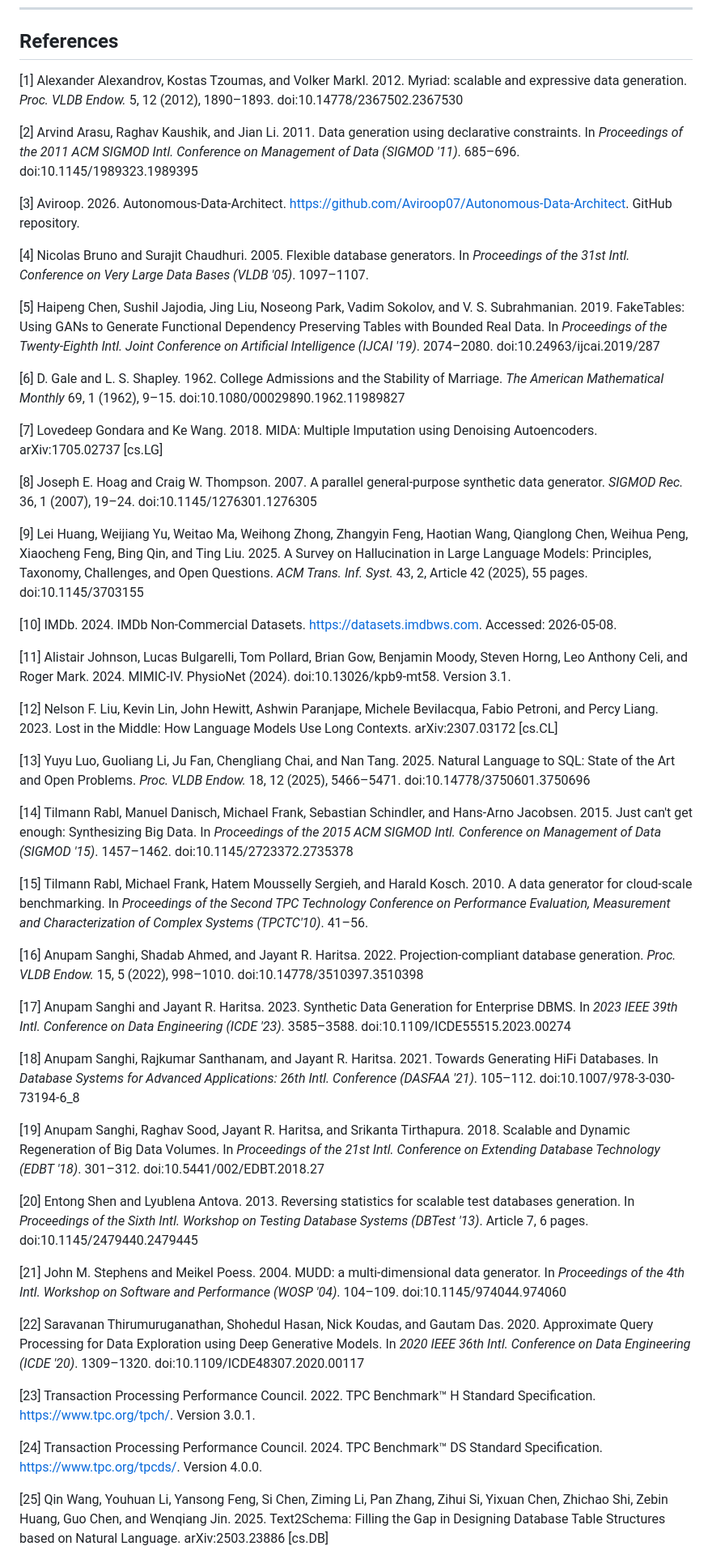
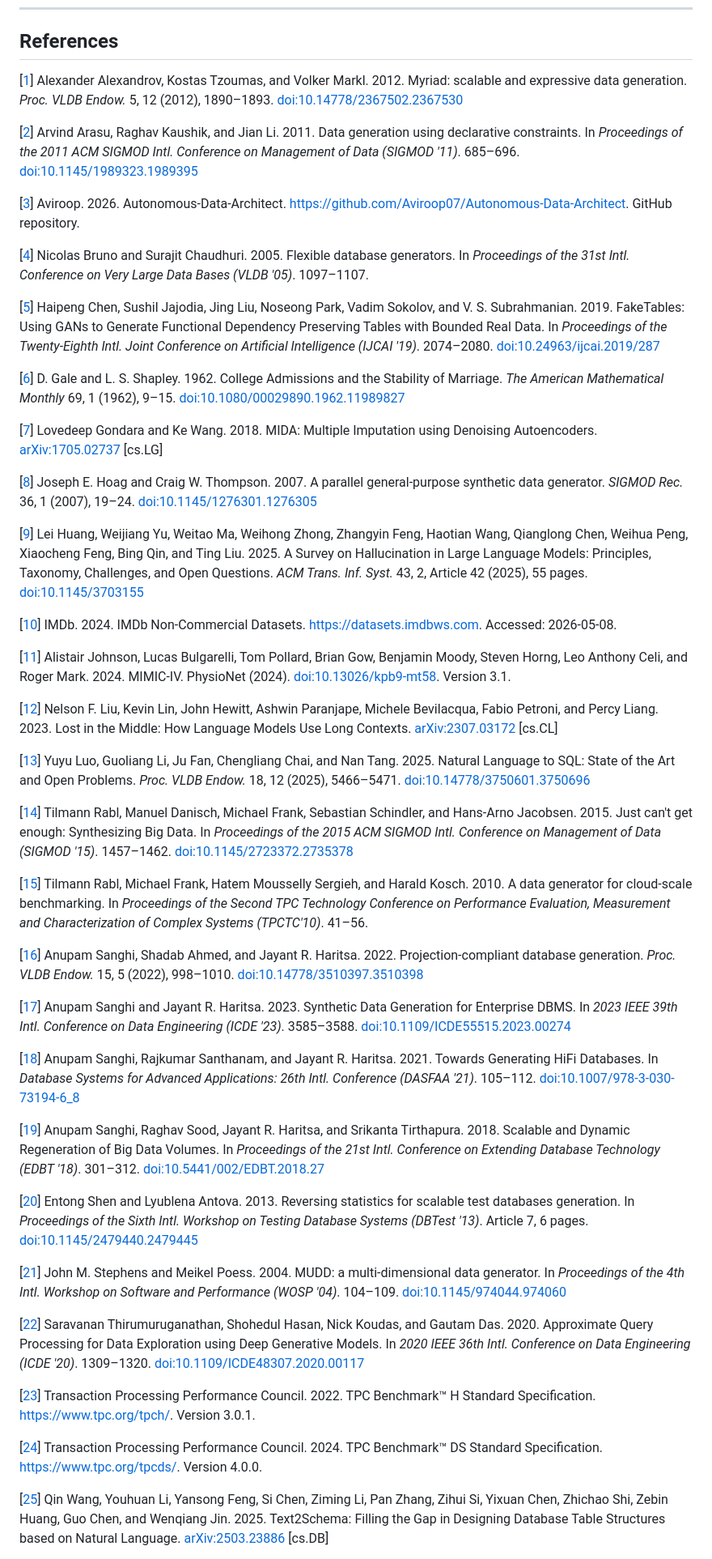
Before and after one commit to Aviroop07/Autonomous-Data-Architect, a Markdown page: README.md, the part around one of its changes. Shown at 81% size. GitHub-like rendering.

Commit message:
docs: linkify all citations, DOIs, section refs, tables and figures
Co-Authored-By: Claude Sonnet 4.6 <noreply@anthropic.com>

```diff
--- a/README.md
+++ b/README.md
@@ -202,53 +207,53 @@ We thank Jayant Haritsa for his valuable feedback, Carsten Binnig for discussion
 
 ## References
 
-[1] Alexander Alexandrov, Kostas Tzoumas, and Volker Markl. 2012. Myriad: scalable and expressive data generation. *Proc. VLDB Endow.* 5, 12 (2012), 1890–1893. doi:10.14778/2367502.2367530
+<a id="ref-1"></a>[[1](#ref-1)] Alexander Alexandrov, Kostas Tzoumas, and Volker Markl. 2012. Myriad: scalable and expressive data generation. *Proc. VLDB Endow.* 5, 12 (2012), 1890–1893. [doi:10.14778/2367502.2367530](https://doi.org/10.14778/2367502.2367530)
 
-[2] Arvind Arasu, Raghav Kaushik, and Jian Li. 2011. Data generation using declarative constraints. In *Proceedings of the 2011 ACM SIGMOD Intl. Conference on Management of Data (SIGMOD '11)*. 685–696. doi:10.1145/1989323.1989395
+<a id="ref-2"></a>[[2](#ref-2)] Arvind Arasu, Raghav Kaushik, and Jian Li. 2011. Data generation using declarative constraints. In *Proceedings of the 2011 ACM SIGMOD Intl. Conference on Management of Data (SIGMOD '11)*. 685–696. [doi:10.1145/1989323.1989395](https://doi.org/10.1145/1989323.1989395)
 
-[3] Aviroop. 2026. Autonomous-Data-Architect. https://github.com/Aviroop07/Autonomous-Data-Architect. GitHub repository.
+<a id="ref-3"></a>[[3](#ref-3)] Aviroop. 2026. Autonomous-Data-Architect. https://github.com/Aviroop07/Autonomous-Data-Architect. GitHub repository.
 
-[4] Nicolas Bruno and Surajit Chaudhuri. 2005. Flexible database generators. In *Proceedings of the 31st Intl. Conference on Very Large Data Bases (VLDB '05)*. 1097–1107.
+<a id="ref-4"></a>[[4](#ref-4)] Nicolas Bruno and Surajit Chaudhuri. 2005. Flexible database generators. In *Proceedings of the 31st Intl. Conference on Very Large Data Bases (VLDB '05)*. 1097–1107.
 
-[5] Haipeng Chen, Sushil Jajodia, Jing Liu, Noseong Park, Vadim Sokolov, and V. S. Subrahmanian. 2019. FakeTables: Using GANs to Generate Functional Dependency Preserving Tables with Bounded Real Data. In *Proceedings of the Twenty-Eighth Intl. Joint Conference on Artificial Intelligence (IJCAI '19)*. 2074–2080. doi:10.24963/ijcai.2019/287
+<a id="ref-5"></a>[[5](#ref-5)] Haipeng Chen, Sushil Jajodia, Jing Liu, Noseong Park, Vadim Sokolov, and V. S. Subrahmanian. 2019. FakeTables: Using GANs to Generate Functional Dependency Preserving Tables with Bounded Real Data. In *Proceedings of the Twenty-Eighth Intl. Joint Conference on Artificial Intelligence (IJCAI '19)*. 2074–2080. [doi:10.24963/ijcai.2019/287](https://doi.org/10.24963/ijcai.2019/287)
 
-[6] D. Gale and L. S. Shapley. 1962. College Admissions and the Stability of Marriage. *The American Mathematical Monthly* 69, 1 (1962), 9–15. doi:10.1080/00029890.1962.11989827
+<a id="ref-6"></a>[[6](#ref-6)] D. Gale and L. S. Shapley. 1962. College Admissions and the Stability of Marriage. *The American Mathematical Monthly* 69, 1 (1962), 9–15. [doi:10.1080/00029890.1962.11989827](https://doi.org/10.1080/00029890.1962.11989827)
 
-[7] Lovedeep Gondara and Ke Wang. 2018. MIDA: Multiple Imputation using Denoising Autoencoders. arXiv:1705.02737 [cs.LG]
+<a id="ref-7"></a>[[7](#ref-7)] Lovedeep Gondara and Ke Wang. 2018. MIDA: Multiple Imputation using Denoising Autoencoders. [arXiv:1705.02737](https://arxiv.org/abs/1705.02737) [cs.LG]
 
-[8] Joseph E. Hoag and Craig W. Thompson. 2007. A parallel general-purpose synthetic data generator. *SIGMOD Rec.* 36, 1 (2007), 19–24. doi:10.1145/1276301.1276305
+<a id="ref-8"></a>[[8](#ref-8)] Joseph E. Hoag and Craig W. Thompson. 2007. A parallel general-purpose synthetic data generator. *SIGMOD Rec.* 36, 1 (2007), 19–24. [doi:10.1145/1276301.1276305](https://doi.org/10.1145/1276301.1276305)
 
-[9] Lei Huang, Weijiang Yu, Weitao Ma, Weihong Zhong, Zhangyin Feng, Haotian Wang, Qianglong Chen, Weihua Peng, Xiaocheng Feng, Bing Qin, and Ting Liu. 2025. A Survey on Hallucination in Large Language Models: Principles, Taxonomy, Challenges, and Open Questions. *ACM Trans. Inf. Syst.* 43, 2, Article 42 (2025), 55 pages. doi:10.1145/3703155
+<a id="ref-9"></a>[[9](#ref-9)] Lei Huang, Weijiang Yu, Weitao Ma, Weihong Zhong, Zhangyin Feng, Haotian Wang, Qianglong Chen, Weihua Peng, Xiaocheng Feng, Bing Qin, and Ting Liu. 2025. A Survey on Hallucination in Large Language Models: Principles, Taxonomy, Challenges, and Open Questions. *ACM Trans. Inf. Syst.* 43, 2, Article 42 (2025), 55 pages. [doi:10.1145/3703155](https://doi.org/10.1145/3703155)
 
-[10] IMDb. 2024. IMDb Non-Commercial Datasets. https://datasets.imdbws.com. Accessed: 2026-05-08.
+<a id="ref-10"></a>[[10](#ref-10)] IMDb. 2024. IMDb Non-Commercial Datasets. https://datasets.imdbws.com. Accessed: 2026-05-08.
 
-[11] Alistair Johnson, Lucas Bulgarelli, Tom Pollard, Brian Gow, Benjamin Moody, Steven Horng, Leo Anthony Celi, and Roger Mark. 2024. MIMIC-IV. PhysioNet (2024). doi:10.13026/kpb9-mt58. Version 3.1.
+<a id="ref-11"></a>[[11](#ref-11)] Alistair Johnson, Lucas Bulgarelli, Tom Pollard, Brian Gow, Benjamin Moody, Steven Horng, Leo Anthony Celi, and Roger Mark. 2024. MIMIC-IV. PhysioNet (2024). [doi:10.13026/kpb9-mt58](https://doi.org/10.13026/kpb9-mt58). Version 3.1.
 
-[12] Nelson F. Liu, Kevin Lin, John Hewitt, Ashwin Paranjape, Michele Bevilacqua, Fabio Petroni, and Percy Liang. 2023. Lost in the Middle: How Language Models Use Long Contexts. arXiv:2307.03172 [cs.CL]
+<a id="ref-12"></a>[[12](#ref-12)] Nelson F. Liu, Kevin Lin, John Hewitt, Ashwin Paranjape, Michele Bevilacqua, Fabio Petroni, and Percy Liang. 2023. Lost in the Middle: How Language Models Use Long Contexts. [arXiv:2307.03172](https://arxiv.org/abs/2307.03172) [cs.CL]
 
-[13] Yuyu Luo, Guoliang Li, Ju Fan, Chengliang Chai, and Nan Tang. 2025. Natural Language to SQL: State of the Art and Open Problems. *Proc. VLDB Endow.* 18, 12 (2025), 5466–5471. doi:10.14778/3750601.3750696
+<a id="ref-13"></a>[[13](#ref-13)] Yuyu Luo, Guoliang Li, Ju Fan, Chengliang Chai, and Nan Tang. 2025. Natural Language to SQL: State of the Art and Open Problems. *Proc. VLDB Endow.* 18, 12 (2025), 5466–5471. [doi:10.14778/3750601.3750696](https://doi.org/10.14778/3750601.3750696)
 
-[14] Tilmann Rabl, Manuel Danisch, Michael Frank, Sebastian Schindler, and Hans-Arno Jacobsen. 2015. Just can't get enough: Synthesizing Big Data. In *Proceedings of the 2015 ACM SIGMOD Intl. Conference on Management of Data (SIGMOD '15)*. 1457–1462. doi:10.1145/2723372.2735378
+<a id="ref-14"></a>[[14](#ref-14)] Tilmann Rabl, Manuel Danisch, Michael Frank, Sebastian Schindler, and Hans-Arno Jacobsen. 2015. Just can't get enough: Synthesizing Big Data. In *Proceedings of the 2015 ACM SIGMOD Intl. Conference on Management of Data (SIGMOD '15)*. 1457–1462. [doi:10.1145/2723372.2735378](https://doi.org/10.1145/2723372.2735378)
 
-[15] Tilmann Rabl, Michael Frank, Hatem Mousselly Sergieh, and Harald Kosch. 2010. A data generator for cloud-scale benchmarking. In *Proceedings of the Second TPC Technology Conference on Performance Evaluation, Measurement and Characterization of Complex Systems (TPCTC'10)*. 41–56.
+<a id="ref-15"></a>[[15](#ref-15)] Tilmann Rabl, Michael Frank, Hatem Mousselly Sergieh, and Harald Kosch. 2010. A data generator for cloud-scale benchmarking. In *Proceedings of the Second TPC Technology Conference on Performance Evaluation, Measurement and Characterization of Complex Systems (TPCTC'10)*. 41–56.
 
-[16] Anupam Sanghi, Shadab Ahmed, and Jayant R. Haritsa. 2022. Projection-compliant database generation. *Proc. VLDB Endow.* 15, 5 (2022), 998–1010. doi:10.14778/3510397.3510398
+<a id="ref-16"></a>[[16](#ref-16)] Anupam Sanghi, Shadab Ahmed, and Jayant R. Haritsa. 2022. Projection-compliant database generation. *Proc. VLDB Endow.* 15, 5 (2022), 998–1010. [doi:10.14778/3510397.3510398](https://doi.org/10.14778/3510397.3510398)
 
-[17] Anupam Sanghi and Jayant R. Haritsa. 2023. Synthetic Data Generation for Enterprise DBMS. In *2023 IEEE 39th Intl. Conference on Data Engineering (ICDE '23)*. 3585–3588. doi:10.1109/ICDE55515.2023.00274
+<a id="ref-17"></a>[[17](#ref-17)] Anupam Sanghi and Jayant R. Haritsa. 2023. Synthetic Data Generation for Enterprise DBMS. In *2023 IEEE 39th Intl. Conference on Data Engineering (ICDE '23)*. 3585–3588. [doi:10.1109/ICDE55515.2023.00274](https://doi.org/10.1109/ICDE55515.2023.00274)
 
-[18] Anupam Sanghi, Rajkumar Santhanam, and Jayant R. Haritsa. 2021. Towards Generating HiFi Databases. In *Database Systems for Advanced Applications: 26th Intl. Conference (DASFAA '21)*. 105–112. doi:10.1007/978-3-030-73194-6_8
+<a id="ref-18"></a>[[18](#ref-18)] Anupam Sanghi, Rajkumar Santhanam, and Jayant R. Haritsa. 2021. Towards Generating HiFi Databases. In *Database Systems for Advanced Applications: 26th Intl. Conference (DASFAA '21)*. 105–112. [doi:10.1007/978-3-030-73194-6_8](https://doi.org/10.1007/978-3-030-73194-6_8)
 
-[19] Anupam Sanghi, Raghav Sood, Jayant R. Haritsa, and Srikanta Tirthapura. 2018. Scalable and Dynamic Regeneration of Big Data Volumes. In *Proceedings of the 21st Intl. Conference on Extending Database Technology (EDBT '18)*. 301–312. doi:10.5441/002/EDBT.2018.27
+<a id="ref-19"></a>[[19](#ref-19)] Anupam Sanghi, Raghav Sood, Jayant R. Haritsa, and Srikanta Tirthapura. 2018. Scalable and Dynamic Regeneration of Big Data Volumes. In *Proceedings of the 21st Intl. Conference on Extending Database Technology (EDBT '18)*. 301–312. [doi:10.5441/002/EDBT.2018.27](https://doi.org/10.5441/002/EDBT.2018.27)
 
-[20] Entong Shen and Lyublena Antova. 2013. Reversing statistics for scalable test databases generation. In *Proceedings of the Sixth Intl. Workshop on Testing Database Systems (DBTest '13)*. Article 7, 6 pages. doi:10.1145/2479440.2479445
+<a id="ref-20"></a>[[20](#ref-20)] Entong Shen and Lyublena Antova. 2013. Reversing statistics for scalable test databases generation. In *Proceedings of the Sixth Intl. Workshop on Testing Database Systems (DBTest '13)*. Article 7, 6 pages. [doi:10.1145/2479440.2479445](https://doi.org/10.1145/2479440.2479445)
 
-[21] John M. Stephens and Meikel Poess. 2004. MUDD: a multi-dimensional data generator. In *Proceedings of the 4th Intl. Workshop on Software and Performance (WOSP '04)*. 104–109. doi:10.1145/974044.974060
+<a id="ref-21"></a>[[21](#ref-21)] John M. Stephens and Meikel Poess. 2004. MUDD: a multi-dimensional data generator. In *Proceedings of the 4th Intl. Workshop on Software and Performance (WOSP '04)*. 104–109. [doi:10.1145/974044.974060](https://doi.org/10.1145/974044.974060)
 
-[22] Saravanan Thirumuruganathan, Shohedul Hasan, Nick Koudas, and Gautam Das. 2020. Approximate Query Processing for Data Exploration using Deep Generative Models. In *2020 IEEE 36th Intl. Conference on Data Engineering (ICDE '20)*. 1309–1320. doi:10.1109/ICDE48307.2020.00117
+<a id="ref-22"></a>[[22](#ref-22)] Saravanan Thirumuruganathan, Shohedul Hasan, Nick Koudas, and Gautam Das. 2020. Approximate Query Processing for Data Exploration using Deep Generative Models. In *2020 IEEE 36th Intl. Conference on Data Engineering (ICDE '20)*. 1309–1320. [doi:10.1109/ICDE48307.2020.00117](https://doi.org/10.1109/ICDE48307.2020.00117)
 
-[23] Transaction Processing Performance Council. 2022. TPC Benchmark™ H Standard Specification. https://www.tpc.org/tpch/. Version 3.0.1.
+<a id="ref-23"></a>[[23](#ref-23)] Transaction Processing Performance Council. 2022. TPC Benchmark™ H Standard Specification. https://www.tpc.org/tpch/. Version 3.0.1.
 
-[24] Transaction Processing Performance Council. 2024. TPC Benchmark™ DS Standard Specification. https://www.tpc.org/tpcds/. Version 4.0.0.
+<a id="ref-24"></a>[[24](#ref-24)] Transaction Processing Performance Council. 2024. TPC Benchmark™ DS Standard Specification. https://www.tpc.org/tpcds/. Version 4.0.0.
 
-[25] Qin Wang, Youhuan Li, Yansong Feng, Si Chen, Ziming Li, Pan Zhang, Zihui Si, Yixuan Chen, Zhichao Shi, Zebin Huang, Guo Chen, and Wenqiang Jin. 2025. Text2Schema: Filling the Gap in Designing Database Table Structures based on Natural Language. arXiv:2503.23886 [cs.DB]
+<a id="ref-25"></a>[[25](#ref-25)] Qin Wang, Youhuan Li, Yansong Feng, Si Chen, Ziming Li, Pan Zhang, Zihui Si, Yixuan Chen, Zhichao Shi, Zebin Huang, Guo Chen, and Wenqiang Jin. 2025. Text2Schema: Filling the Gap in Designing Database Table Structures based on Natural Language. [arXiv:2503.23886](https://arxiv.org/abs/2503.23886) [cs.DB]
 
```
Also changed, not shown: other parts of README.md (+28 -23 lines).
